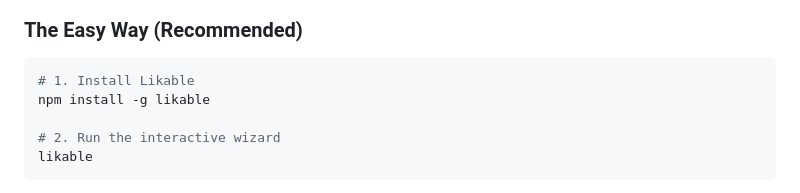
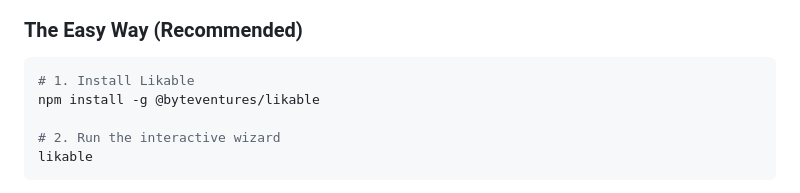
Before and after one commit to Byte-Ventures/likable, a Markdown page: README.md, the part around the change. GitHub-like rendering.

Commit message:
fix: correct npm package name in installation instructions

````diff
--- a/README.md
+++ b/README.md
@@ -37,7 +37,7 @@ Likable is a framework inspired by Lovable.dev that helps you rapidly build Reac
 
 ```bash
 # 1. Install Likable
-npm install -g likable
+npm install -g @byteventures/likable
 
 # 2. Run the interactive wizard
 likable
````
